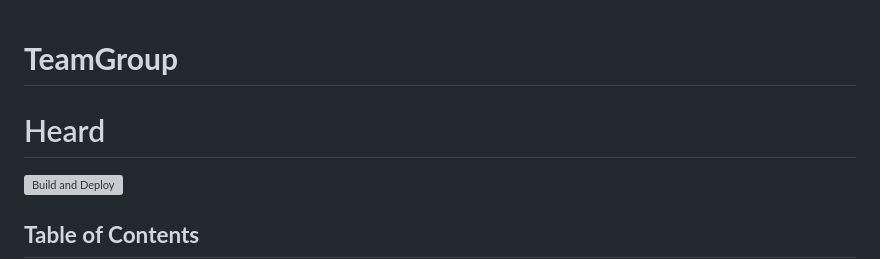
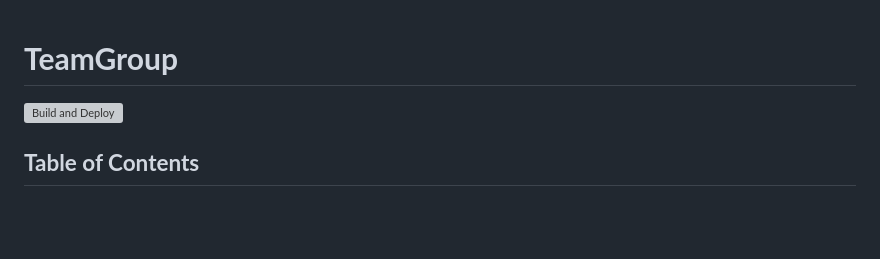
Before and after one commit to OleksandrChakalov/TeamGroup, a Markdown page: README.md, the part around the change. GitHub-like rendering; blank space fills up the shorter version; grey boxes are pictures that could not be loaded.

```diff
--- a/README.md
+++ b/README.md
@@ -1,5 +1,4 @@
 # **TeamGroup**
-# Heard
 [![Build and Deploy](https://github.com/OleksandrChakalov/TeamGroup/actions/workflows/ci.yml/badge.svg?branch=dev-ci)](https://github.com/OleksandrChakalov/TeamGroup/actions/workflows/ci.yml)
 ## **Table of Contents**
 
```
